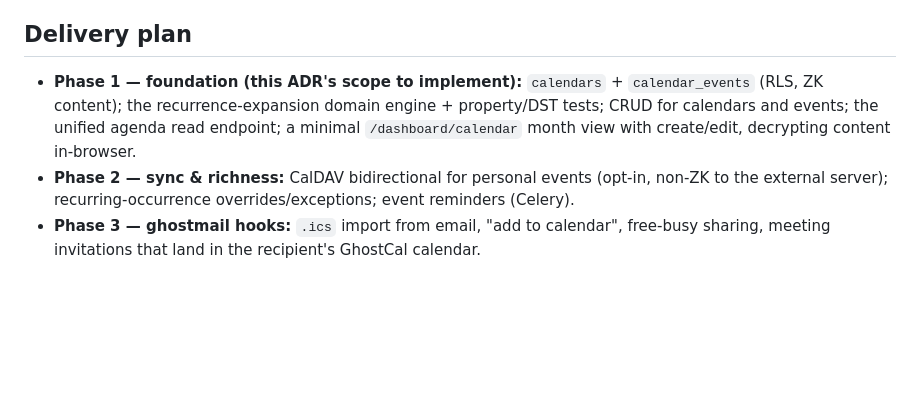
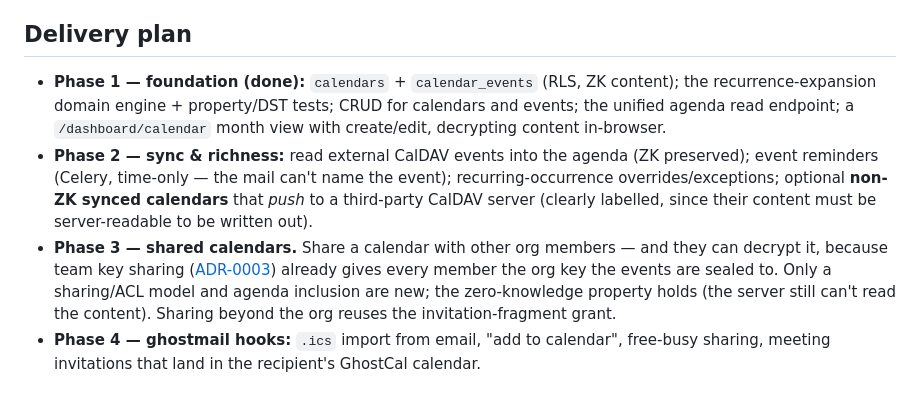
Before and after one commit to stackopshq/ghostcal, a Markdown page: docs/adr/0004-zero-knowledge-calendar.md, the part around the change. GitHub-like rendering; blank space fills up the shorter version.

```diff
--- a/docs/adr/0004-zero-knowledge-calendar.md
+++ b/docs/adr/0004-zero-knowledge-calendar.md
@@ -66,11 +66,18 @@ Import decrypts/encrypts client-side; export is a client-side build from decrypt
 
 ## Delivery plan
 
-- **Phase 1 — foundation (this ADR's scope to implement):** `calendars` + `calendar_events`
-  (RLS, ZK content); the recurrence-expansion domain engine + property/DST tests; CRUD for
-  calendars and events; the unified agenda read endpoint; a minimal `/dashboard/calendar`
-  month view with create/edit, decrypting content in-browser.
-- **Phase 2 — sync & richness:** CalDAV bidirectional for personal events (opt-in, non-ZK to the
-  external server); recurring-occurrence overrides/exceptions; event reminders (Celery).
-- **Phase 3 — ghostmail hooks:** `.ics` import from email, "add to calendar", free-busy sharing,
+- **Phase 1 — foundation (done):** `calendars` + `calendar_events` (RLS, ZK content); the
+  recurrence-expansion domain engine + property/DST tests; CRUD for calendars and events; the
+  unified agenda read endpoint; a `/dashboard/calendar` month view with create/edit, decrypting
+  content in-browser.
+- **Phase 2 — sync & richness:** read external CalDAV events into the agenda (ZK preserved); event
+  reminders (Celery, time-only — the mail can't name the event); recurring-occurrence
+  overrides/exceptions; optional **non-ZK synced calendars** that *push* to a third-party CalDAV
+  server (clearly labelled, since their content must be server-readable to be written out).
+- **Phase 3 — shared calendars.** Share a calendar with other org members — and they can decrypt
+  it, because team key sharing ([ADR-0003](0003-team-zero-knowledge-key-sharing.md)) already gives
+  every member the org key the events are sealed to. Only a sharing/ACL model and agenda inclusion
+  are new; the zero-knowledge property holds (the server still can't read the content). Sharing
+  beyond the org reuses the invitation-fragment grant.
+- **Phase 4 — ghostmail hooks:** `.ics` import from email, "add to calendar", free-busy sharing,
   meeting invitations that land in the recipient's GhostCal calendar.
```
Also changed, not shown: README.md (+2 -0 lines), docs/roadmap.md (added, +42 -0 lines).
